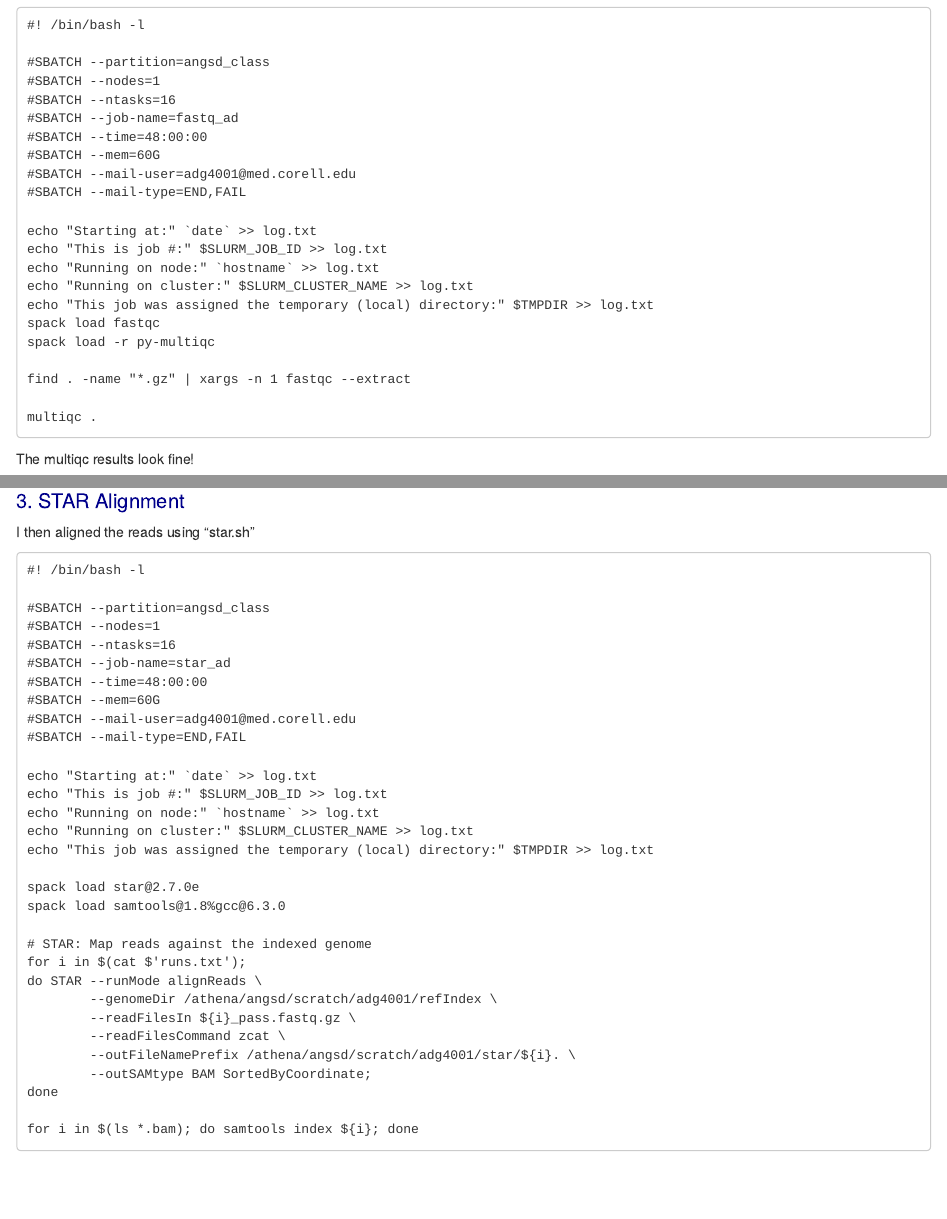
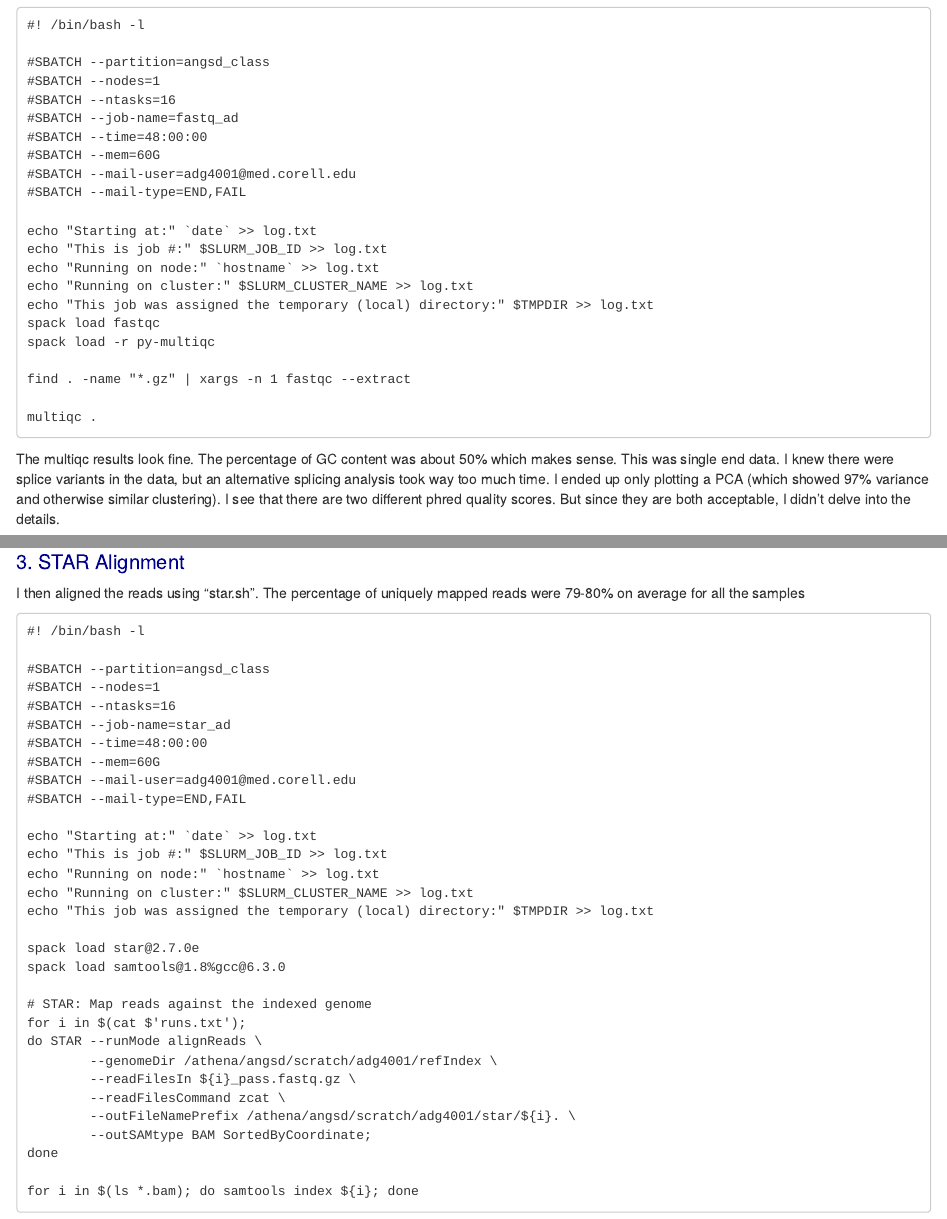
Before and after one commit to aditigopalan/ANGSD, an R Markdown document (Final_Report.Rmd): the page in a window 1100 px wide, from 2790 px down, and a second part further down, joined at a grey line. Rendered offline with R 4.5, knitr and Pandoc, with nearby package versions; some code elsewhere in the file could not run offline.

Commit message:
final commit

````diff
--- a/Final_Report.Rmd
+++ b/Final_Report.Rmd
@@ -197,7 +197,7 @@ find . -name "*.gz" | xargs -n 1 fastqc --extract
 multiqc .
 ```
 
-The multiqc results look fine!
+The multiqc results look fine. The percentage of GC content was about 50% which makes sense. This was single end data. I knew there were splice variants in the data, but an alternative splicing analysis took way too much time. I ended up only plotting a PCA (which showed 97% variance and otherwise similar clustering). I see that there are two different phred quality scores. But since they are both acceptable, I didn't delve into the details.
 
 ![1](C:/Users/aditi/Desktop/angsd/Angsd Project/fastqc_per_base_sequence_quality_plot.png)
 
@@ -208,7 +211,7 @@ The multiqc results look fine!
 
 ## 3. STAR Alignment
 
-I then aligned the reads using "star.sh"
+I then aligned the reads using "star.sh". The percentage of uniquely mapped reads were 79-80% on average for all the samples
 
 ```
 #! /bin/bash -l
````
Also changed, not shown: Final_Report.html, Final_Report.Rmd (7 more changed lines).
